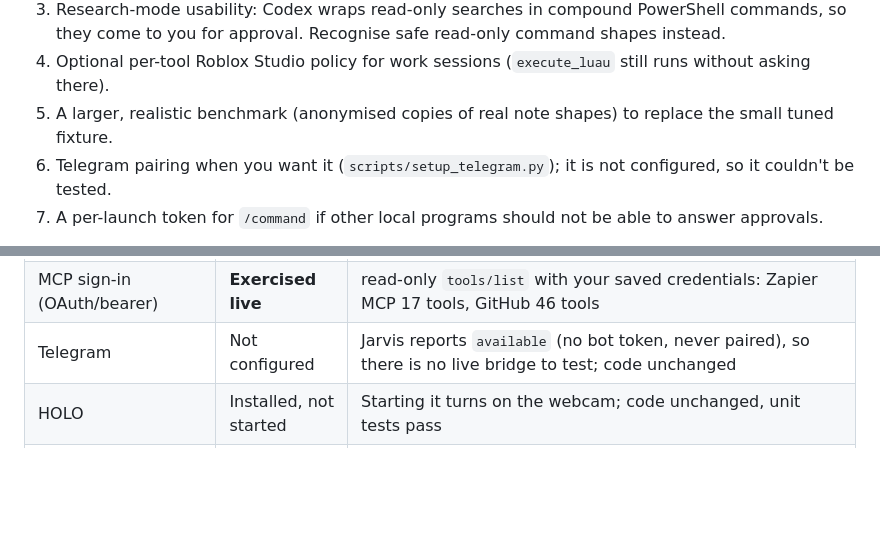
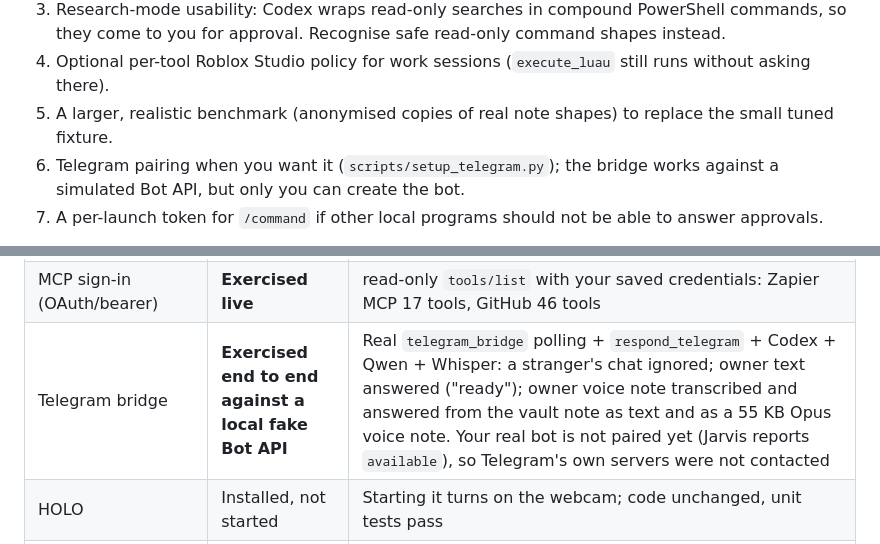
Before and after one commit to benlema830-crypto/jarvis, a Markdown page: docs/FOUNDATION-HARDENING-2026-10-22.md, 2 parts joined by grey strips. Rendered like a GitHub page; blank space fills up the shorter version.

Commit message:
Report: Telegram bridge exercised end to end against a local fake Bot API
Co-Authored-By: Claude Opus 5.5 <noreply@anthropic.com>

```diff
--- a/docs/FOUNDATION-HARDENING-2026-10-22.md
+++ b/docs/FOUNDATION-HARDENING-2026-10-22.md
@@ -160,7 +160,7 @@ That path is off in subscription-only mode; give it an OS sandbox before ever en
    for approval. Recognise safe read-only command shapes instead.
 4. Optional per-tool Roblox Studio policy for work sessions (`execute_luau` still runs without asking there).
 5. A larger, realistic benchmark (anonymised copies of real note shapes) to replace the small tuned fixture.
-6. Telegram pairing when you want it (`scripts/setup_telegram.py`); it is not configured, so it couldn't be tested.
+6. Telegram pairing when you want it (`scripts/setup_telegram.py`); the bridge works against a simulated Bot API, but only you can create the bot.
 7. A per-launch token for `/command` if other local programs should not be able to answer approvals.
 
 **Later, optional AI-CEO features (deliberately not started):** durable task queue with IDs, cancellation and
@@ -221,7 +221,7 @@ times out in headless Edge before and after (environmental).
 | Microphone capture, speaker playback, barge-in, voice lock | Not exercised | Needs a person at the headset; no voice/ears/Qwen/dictation file changed; in `jarvis.py` only `Brain` and the system-prompt text changed |
 | Jarvis MCP (`list_mcp_tools`, `call_mcp_tool`) | **Exercised live** up to approval | Real catalog through `run_tool`: Zapier MCP 17 tools, GitHub 46; a call queued, asked for approval, and after "no" never contacted the server |
 | MCP sign-in (OAuth/bearer) | **Exercised live** | read-only `tools/list` with your saved credentials: Zapier MCP 17 tools, GitHub 46 tools |
-| Telegram | Not configured | Jarvis reports `available` (no bot token, never paired), so there is no live bridge to test; code unchanged |
+| Telegram bridge | **Exercised end to end against a local fake Bot API** | Real `telegram_bridge` polling + `respond_telegram` + Codex + Qwen + Whisper: a stranger's chat ignored; owner text answered ("ready"); owner voice note transcribed and answered from the vault note as text and as a 55 KB Opus voice note. Your real bot is not paired yet (Jarvis reports `available`), so Telegram's own servers were not contacted |
 | HOLO | Installed, not started | Starting it turns on the webcam; code unchanged, unit tests pass |
 | Codex agent session (research mode) | **Exercised live** | Temp session store; connected, ran, routed one approval request (declined in the test) and reported honestly in 9 s. Original and new guard give the same verdict for that command |
 | Claude Code terminal path + guard hook | **Exercised live** | `TerminalWorker` in a temp folder with your Claude Code login: in-folder write allowed; write to `data/cc_approvals.json` blocked by the hook (file unchanged); write to `C:\Windows\Temp` paused for spoken approval, declined, nothing written; guard state files restored byte-for-byte |
```
